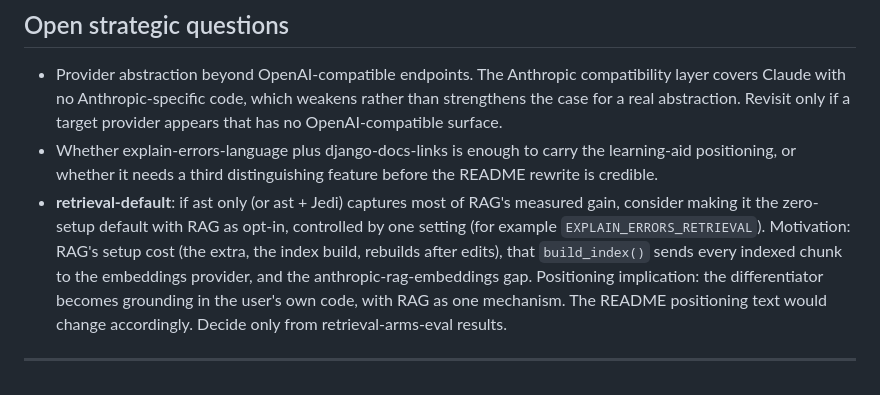
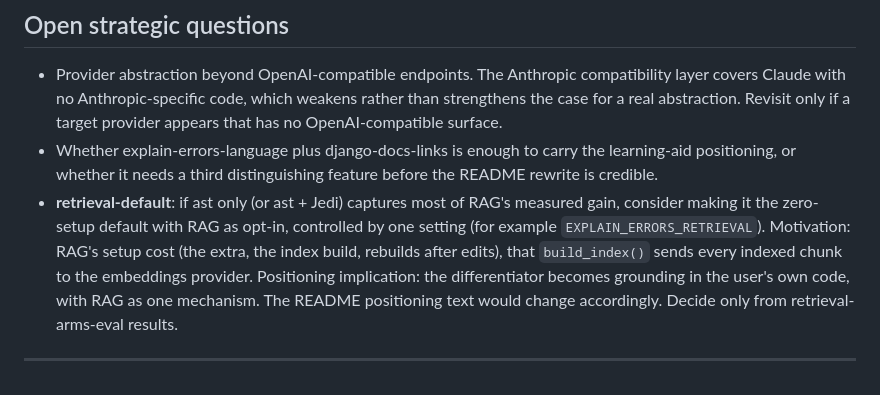
Before and after one commit to topunix/django-explain-errors, a Markdown page: docs/roadmap.md, the part around the change. Rendered like a GitHub page.

Commit message:
docs(roadmap): drop resolved anthropic-rag-embeddings motivation
Co-Authored-By: Claude Sonnet 5.5 <noreply@anthropic.com>

```diff
--- a/docs/roadmap.md
+++ b/docs/roadmap.md
@@ -436,8 +436,7 @@ Fold each into whichever branch already touches the relevant file.
   consider making it the zero-setup default with RAG as opt-in, controlled by one setting
   (for example `EXPLAIN_ERRORS_RETRIEVAL`).
   Motivation: RAG's setup cost (the extra, the index build, rebuilds after edits), that
-  `build_index()` sends every indexed chunk to the embeddings provider, and the
-  anthropic-rag-embeddings gap.
+  `build_index()` sends every indexed chunk to the embeddings provider.
   Positioning implication: the differentiator becomes grounding in the user's own code,
   with RAG as one mechanism. The README positioning text would change accordingly.
   Decide only from retrieval-arms-eval results.
```
